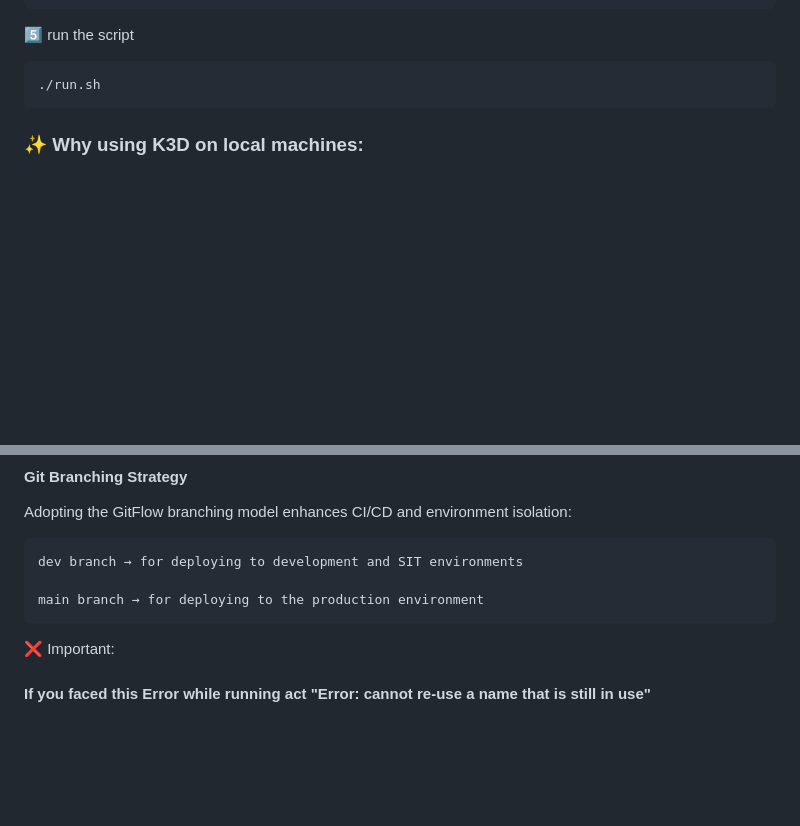
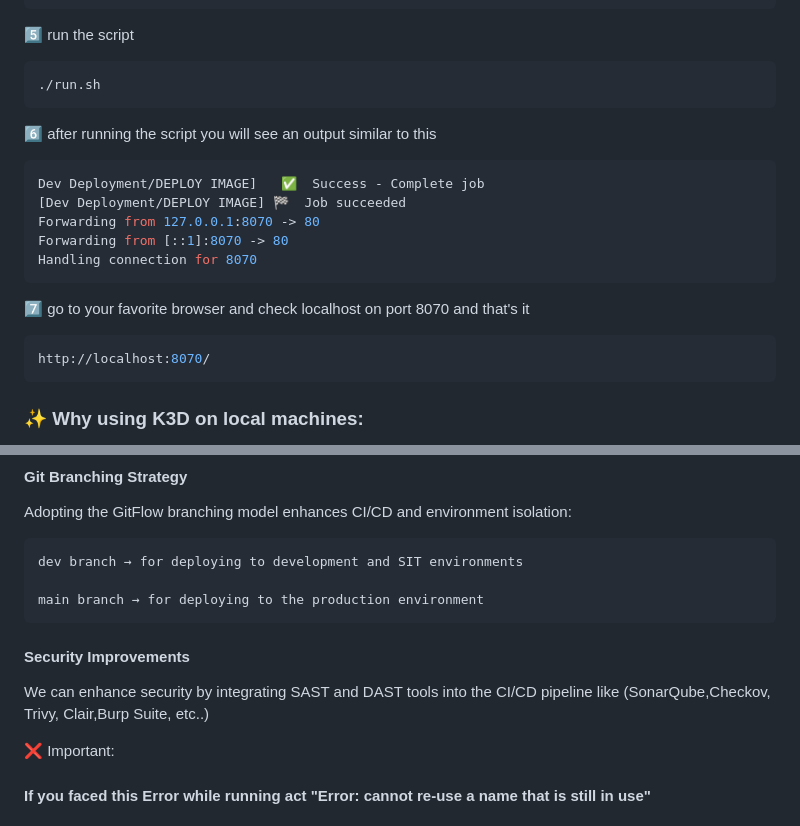
Before and after one commit to Mohammed-Feshar/sonnen-nginx-deployment-task, a Markdown page: README.md, 2 parts joined by grey strips. GitHub-like rendering; blank space fills up the shorter version.

````diff
--- a/README.md
+++ b/README.md
@@ -34,7 +34,18 @@ export DOCKER_PASSWORD="docker_password"
 ```bash
 ./run.sh
 ```
-
+6️⃣ after running the script you will see an output similar to this
+```bash
+Dev Deployment/DEPLOY IMAGE]   ✅  Success - Complete job
+[Dev Deployment/DEPLOY IMAGE] 🏁  Job succeeded
+Forwarding from 127.0.0.1:8070 -> 80
+Forwarding from [::1]:8070 -> 80
+Handling connection for 8070
+```
+7️⃣ go to your favorite browser and check localhost on port 8070 and that's it
+```bash
+http://localhost:8070/
+```
 ### ✨ Why using K3D on local machines:
 I picked k3d because it's a lightweight wrapper around k3s that allows spinning up a local Kubernetes cluster in seconds.and by default it creates a single node cluster where the control plane and worker are combined togther, and it's great for machines with limited resources like laptops, also it's ideal for local development or testing environments
 
@@ -59,7 +70,8 @@ Adopting the GitFlow branching model enhances CI/CD and environment isolation:
 
     main branch → for deploying to the production environment
 
-
+#### Security Improvements
+We can enhance security by integrating SAST and DAST tools into the CI/CD pipeline like (SonarQube,Checkov, Trivy, Clair,Burp Suite, etc..)
 
 ❌ Important:
 #### If you faced this Error while running act "Error: cannot re-use a name that is still in use"
````
